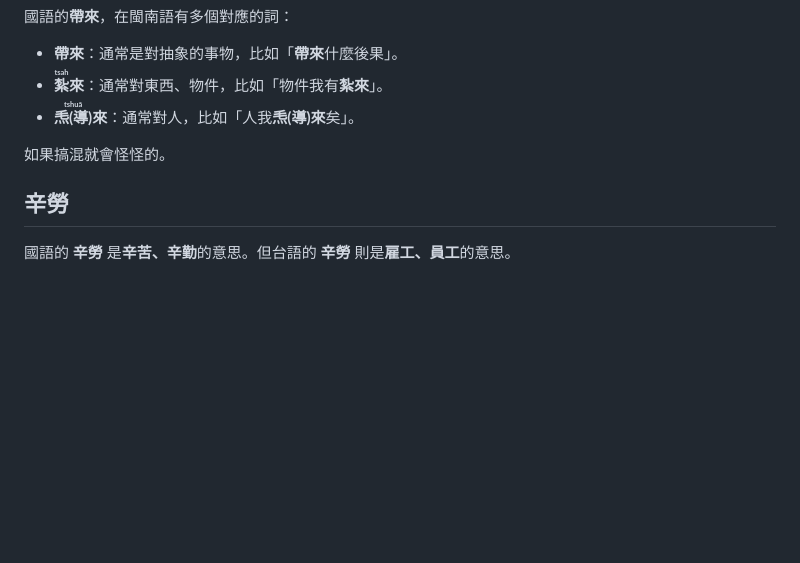
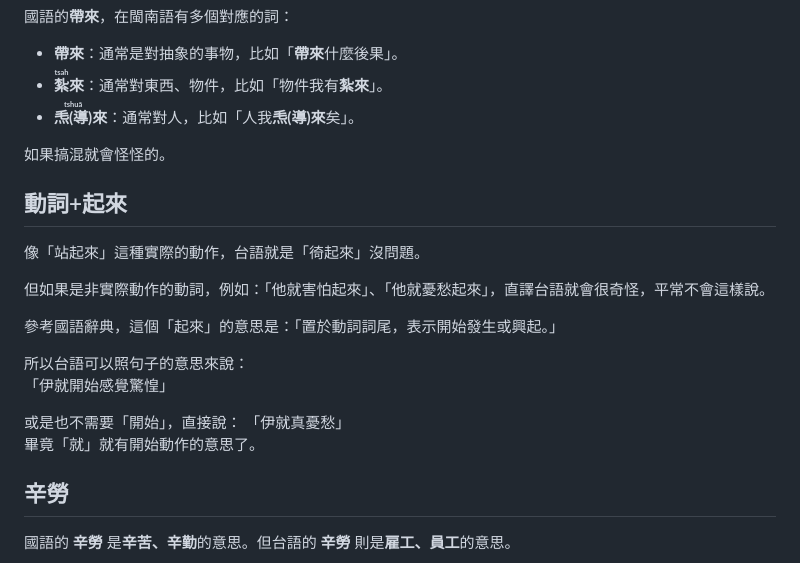
Before and after one commit to minnan-research/minnan-research.github.io, a Markdown page: docs/mistranslation/index.md, the part around the change. Rendered like a GitHub page; blank space fills up the shorter version.

```diff
--- a/docs/mistranslation/index.md
+++ b/docs/mistranslation/index.md
@@ -236,6 +236,21 @@
 
 如果搞混就會怪怪的。
 
+## 動詞+起來
+
+像「站起來」這種實際的動作，台語就是「徛起來」沒問題。
+
+但如果是非實際動作的動詞，例如：「他就害怕起來」、「他就憂愁起來」，直譯台語就會很奇怪，平常不會這樣說。
+
+參考國語辭典，這個「起來」的意思是：「置於動詞詞尾，表示開始發生或興起。」
+
+所以台語可以照句子的意思來說：
+「伊就開始感覺驚惶」
+
+或是也不需要「開始」，直接說：
+「伊就真憂愁」
+畢竟「就」就有開始動作的意思了。
+
 ## 辛勞
 
 國語的 **辛勞** 是**辛苦、辛勤**的意思。但台語的 **辛勞** 則是**雇工、員工**的意思。
```
